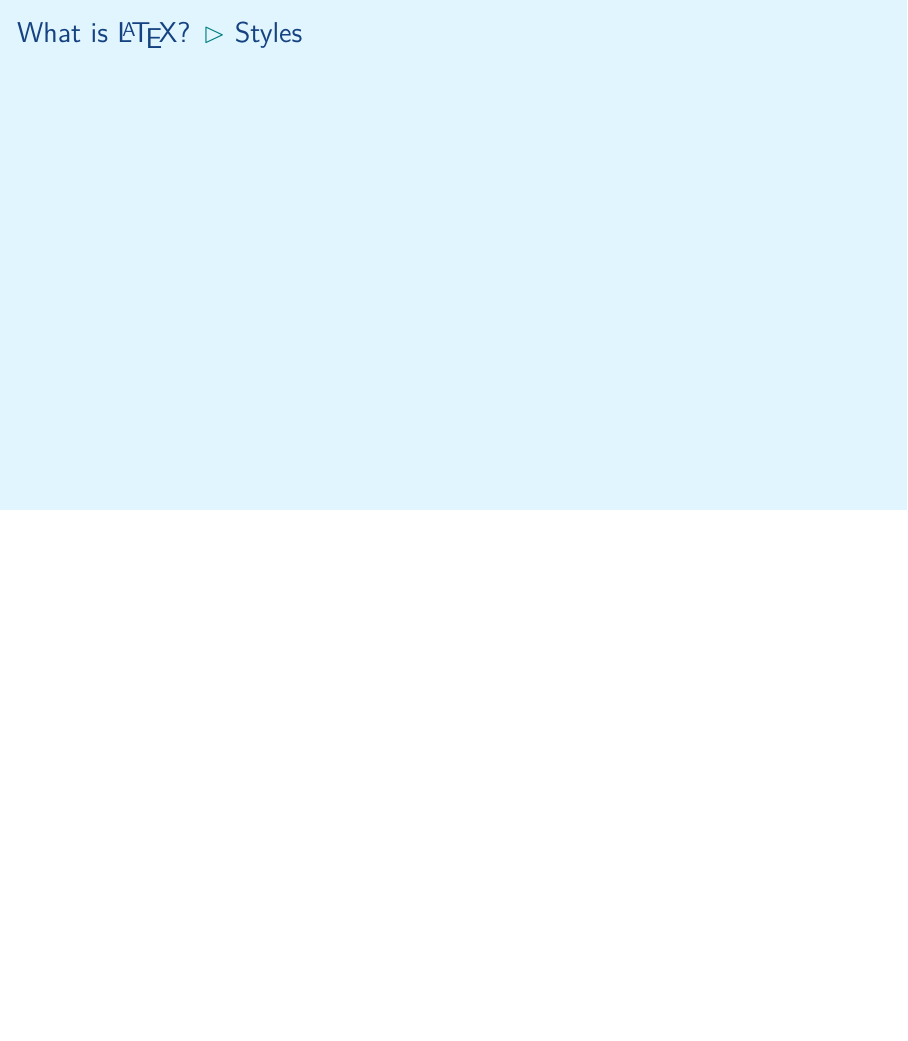
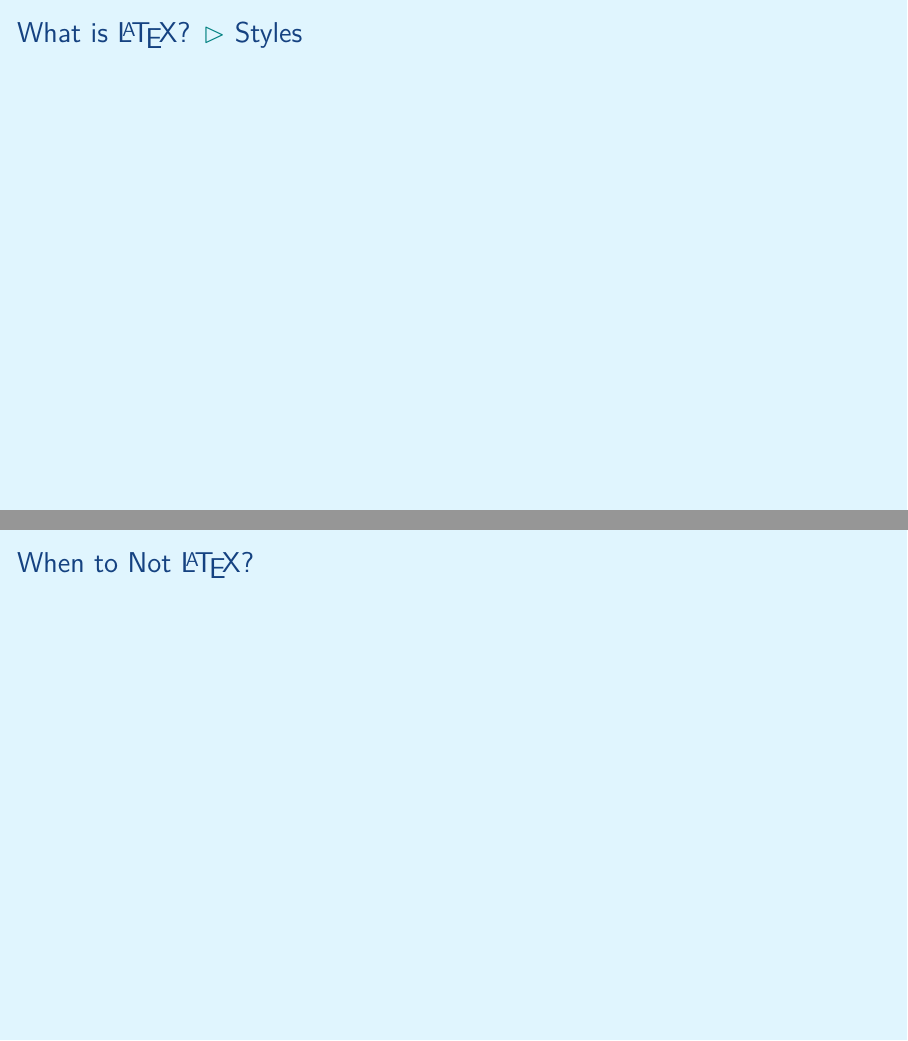
Before and after one commit to aslakjohansen/prosa-latex, LaTeX slides (doc/introduction_presentation.tex, which reads doc/introduction_contents.tex): page 6 of 65 before the commit and pages 6 and 7 of 66 after it, the two joined at a grey line, the shorter picture padded with empty space. Compiled offline with XeLaTeX.

Commit message:
Added place for listing situations where latex is not a good choice

```diff
--- a/doc/introduction_contents.tex
+++ b/doc/introduction_contents.tex
@@ -52,6 +52,13 @@
 \subsection{Styles}
 \begin{frame}[fragile]
   \frametitle{What is \LaTeX? \subpart{Styles}}
+  \vspace{3mm}
+
+\end{frame}
+
+\subsection{When to Not \LaTeX?}
+\begin{frame}[fragile]
+  \frametitle{When to Not \LaTeX?}
   \vspace{3mm}
 
 \end{frame}
```
